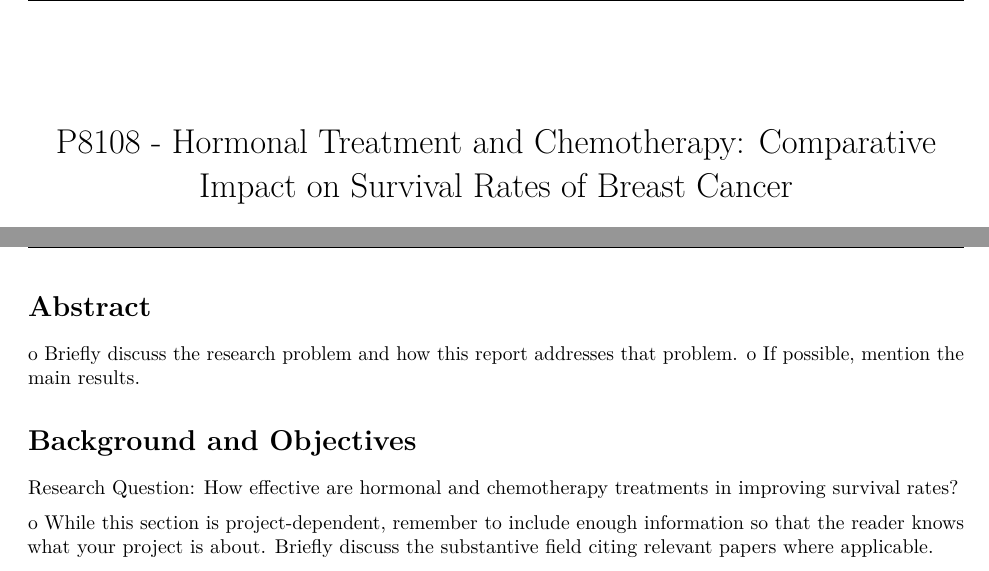
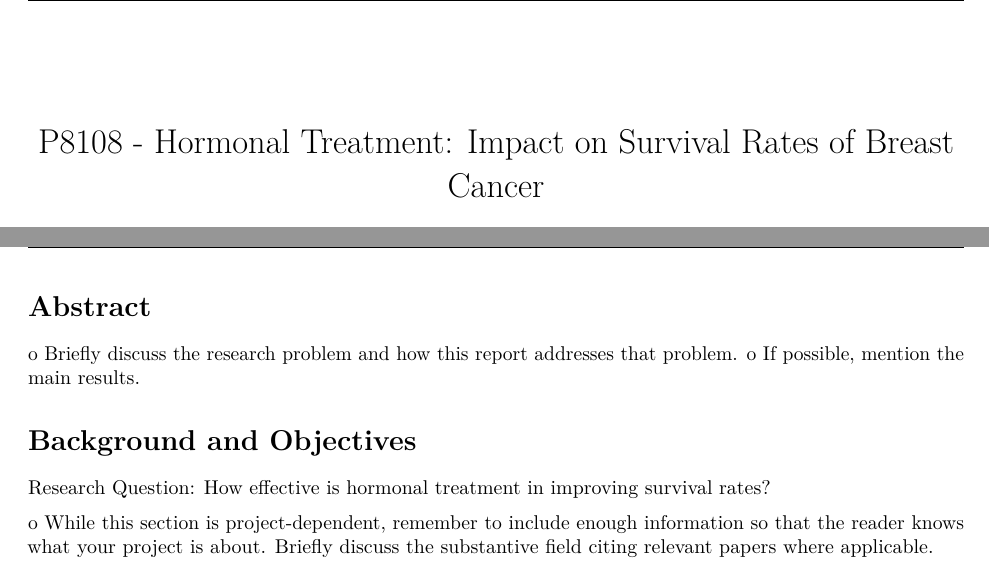
Before and after one commit to ZhezhengJin/P8108_final_report, an R Markdown document (report.Rmd): two parts of pages 1 and 2 of 5, joined at a grey line, cut at the place of the change. Rendered offline with R 4.5, knitr and Pandoc, then LaTeX, with nearby package versions.

Commit message:
update report title

```diff
--- a/report.Rmd
+++ b/report.Rmd
@@ -1,5 +1,5 @@
 ---
-title: "P8108 - Hormonal Treatment and Chemotherapy: Comparative Impact on Survival Rates of Breast Cancer"
+title: "P8108 - Hormonal Treatment: Impact on Survival Rates of Breast Cancer"
 author: "Zhezheng Jin, Mingkai Chen, Youlan Shen, Hongru Tang "
 date: "2023-12-11"
 output:
@@ -38,7 +38,7 @@ o If possible, mention the main results.
 # Background and Objectives
 
 Research Question:
-How effective are hormonal and chemotherapy treatments in improving survival rates?
+How effective is hormonal treatment in improving survival rates?
 
 o While this section is project-dependent, remember to include enough information so
 that the reader knows what your project is about. Briefly discuss the substantive field
```
